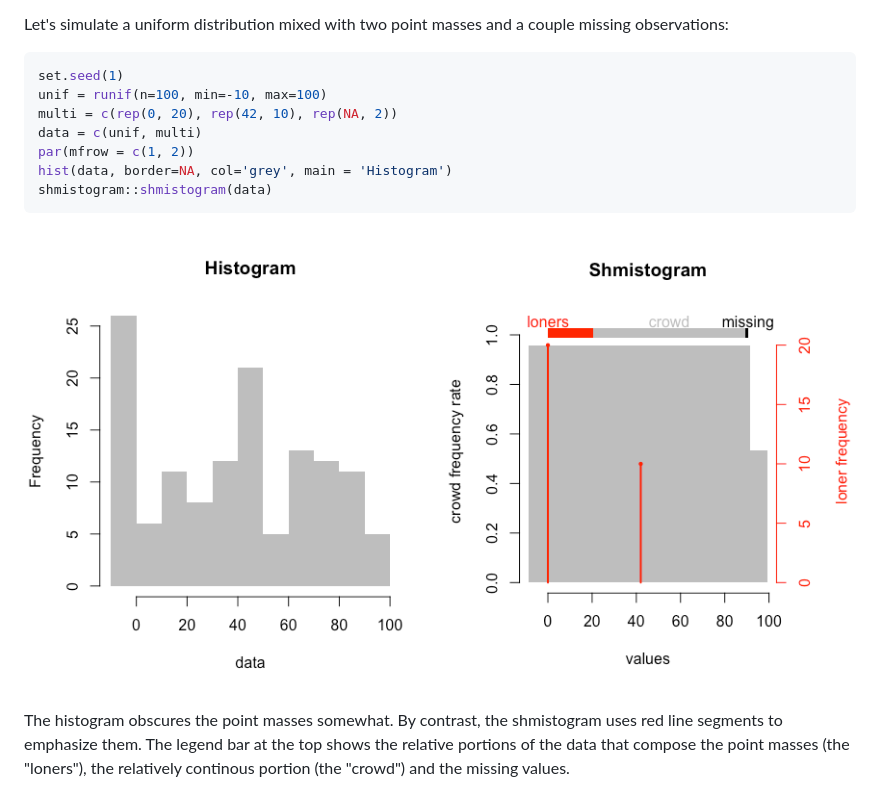
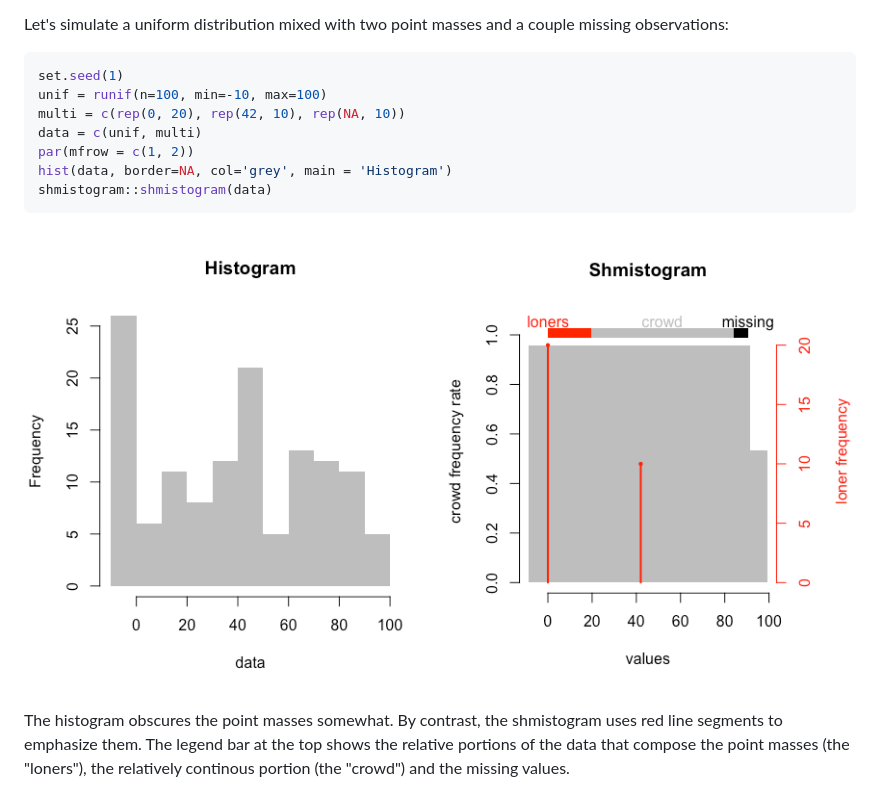
Before and after one commit to zkurtz/shmistogram, a Markdown page: README.md, the part around the change. Rendered like a GitHub page; pictures changed too: demo/demo_files/figure-markdown_github/unnamed-chunk-1-1.png.

Commit message:
expand NA category in demo to be clearer

````diff
--- a/README.md
+++ b/README.md
@@ -36,7 +36,7 @@ Let's simulate a uniform distribution mixed with two point masses and a couple m
 ``` r
 set.seed(1)
 unif = runif(n=100, min=-10, max=100)
-multi = c(rep(0, 20), rep(42, 10), rep(NA, 2))
+multi = c(rep(0, 20), rep(42, 10), rep(NA, 10))
 data = c(unif, multi)
 par(mfrow = c(1, 2))
 hist(data, border=NA, col='grey', main = 'Histogram')
````
Also changed, not shown: 1 other file.
